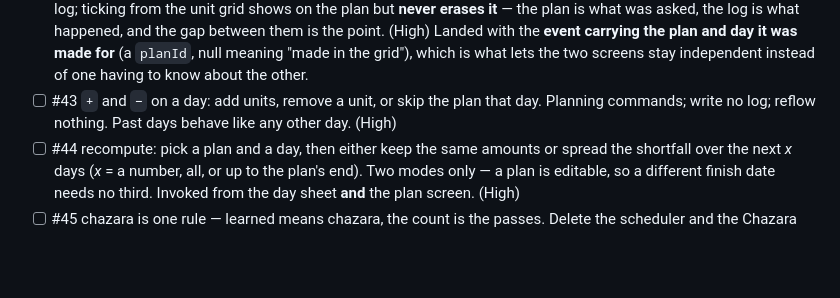
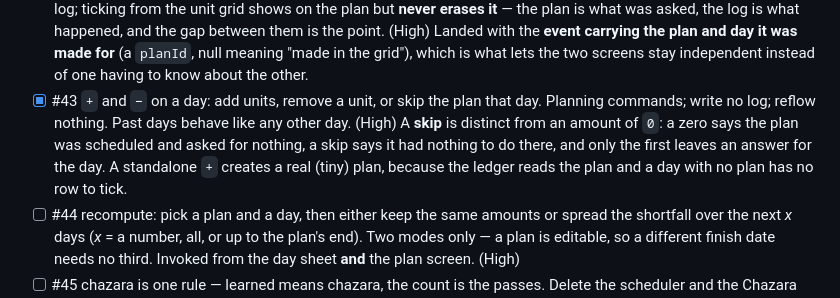
Before and after one commit to SYKhayyat/Chovos_Hayom, a Markdown page: PLAN.md, the part around the change. GitHub-like rendering; blank space fills up the shorter version.

Commit message:
PLAN: #43 is done
Checked, with the two distinctions #44 will build on: a skip is not an amount
of 0 (only the zero leaves an answer for the day), and neither command
touches the log or moves a later day — so recompute remains the only thing
that reflows, and it has to be asked for explicitly.

```diff
--- a/PLAN.md
+++ b/PLAN.md
@@ -77,9 +77,14 @@ one ruling that shaped it and one consequence worth knowing before #42:
   Landed with the **event carrying the plan and day it was made for** (a
   `planId`, null meaning "made in the grid"), which is what lets the two screens
   stay independent instead of one having to know about the other.
-- [ ] #43 `+` and `−` on a day: add units, remove a unit, or skip the plan that
+- [x] #43 `+` and `−` on a day: add units, remove a unit, or skip the plan that
   day. Planning commands; write no log; reflow nothing. Past days behave like any
   other day. (High)
+  A **skip** is distinct from an amount of `0`: a zero says the plan was
+  scheduled and asked for nothing, a skip says it had nothing to do there, and
+  only the first leaves an answer for the day. A standalone `+` creates a real
+  (tiny) plan, because the ledger reads the plan and a day with no plan has no
+  row to tick.
 - [ ] #44 recompute: pick a plan and a day, then either keep the same amounts or
   spread the shortfall over the next *x* days (*x* = a number, all, or up to the
   plan's end). Two modes only — a plan is editable, so a different finish date
```
